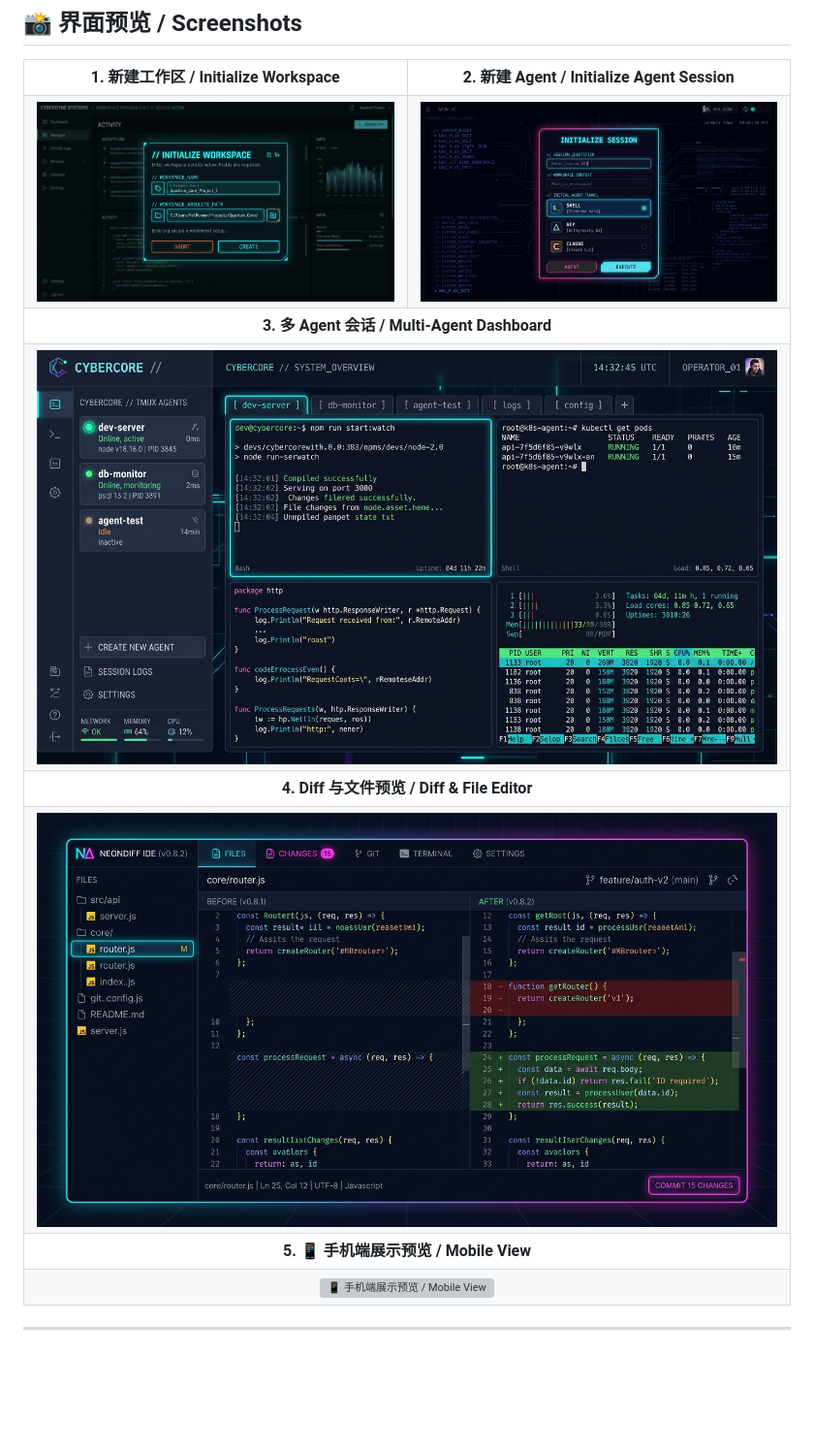
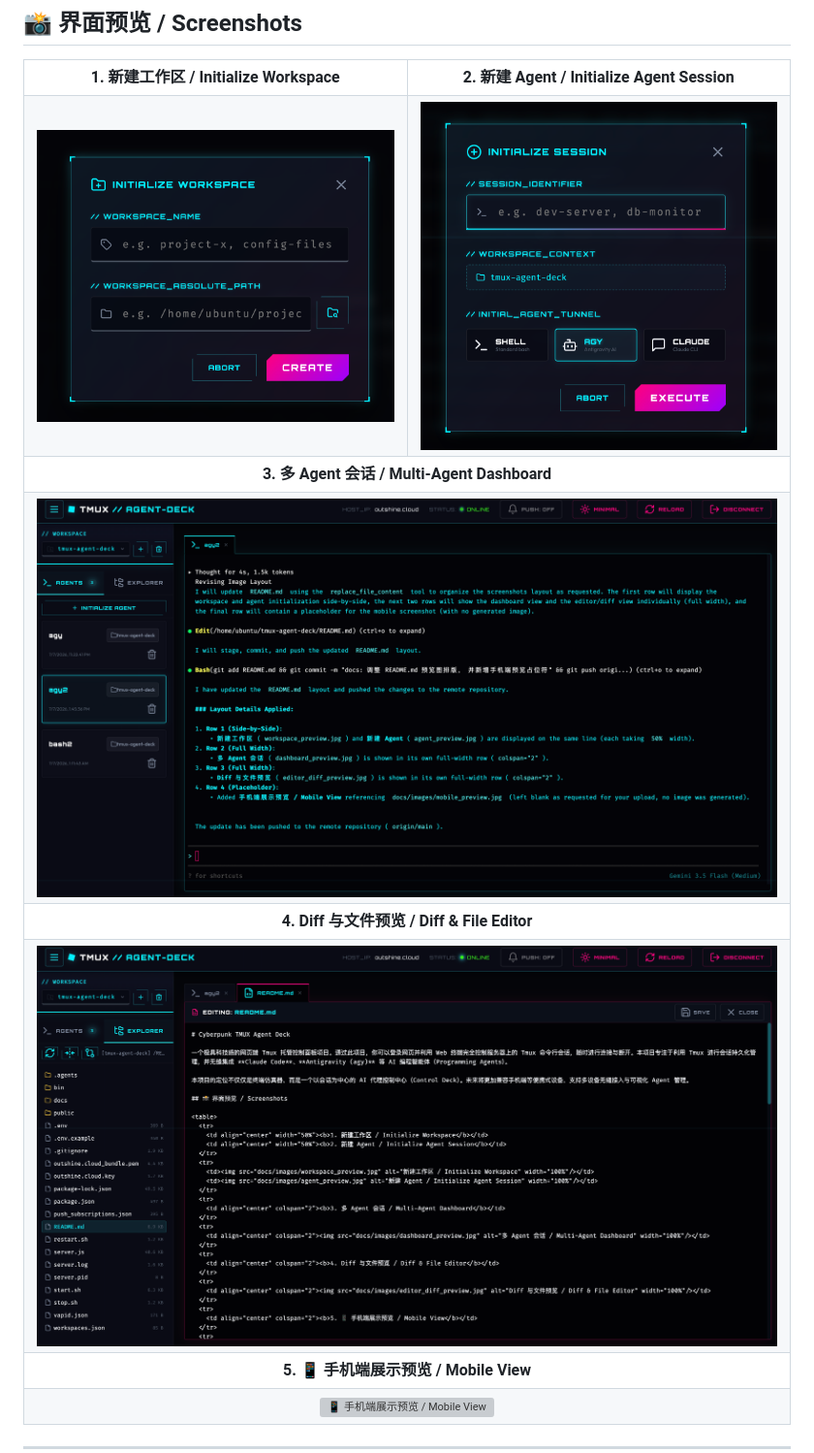
Before and after one commit to RayzPub/tmux-agent-deck, a Markdown page: README.md, the part around the change. Shown at 97% size. GitHub-like rendering; blank space fills up the shorter version; grey boxes are pictures that could not be loaded.

Commit message:
docs: update readme

```diff
--- a/README.md
+++ b/README.md
@@ -12,20 +12,20 @@
     <td align="center" width="50%"><b>2. 新建 Agent / Initialize Agent Session</b></td>
   </tr>
   <tr>
-    <td><img src="docs/images/workspace_preview.jpg" alt="新建工作区 / Initialize Workspace" width="100%"/></td>
-    <td><img src="docs/images/agent_preview.jpg" alt="新建 Agent / Initialize Agent Session" width="100%"/></td>
+    <td><img src="docs/images/workspace_preview.png" alt="新建工作区 / Initialize Workspace" width="100%"/></td>
+    <td><img src="docs/images/agent_preview.png" alt="新建 Agent / Initialize Agent Session" width="100%"/></td>
   </tr>
   <tr>
     <td align="center" colspan="2"><b>3. 多 Agent 会话 / Multi-Agent Dashboard</b></td>
   </tr>
   <tr>
-    <td align="center" colspan="2"><img src="docs/images/dashboard_preview.jpg" alt="多 Agent 会话 / Multi-Agent Dashboard" width="100%"/></td>
+    <td align="center" colspan="2"><img src="docs/images/dashboard_preview.png" alt="多 Agent 会话 / Multi-Agent Dashboard" width="100%"/></td>
   </tr>
   <tr>
     <td align="center" colspan="2"><b>4. Diff 与文件预览 / Diff & File Editor</b></td>
   </tr>
   <tr>
-    <td align="center" colspan="2"><img src="docs/images/editor_diff_preview.jpg" alt="Diff 与文件预览 / Diff & File Editor" width="100%"/></td>
+    <td align="center" colspan="2"><img src="docs/images/editor_diff_preview.png" alt="Diff 与文件预览 / Diff & File Editor" width="100%"/></td>
   </tr>
   <tr>
     <td align="center" colspan="2"><b>5. 📱 手机端展示预览 / Mobile View</b></td>
```
